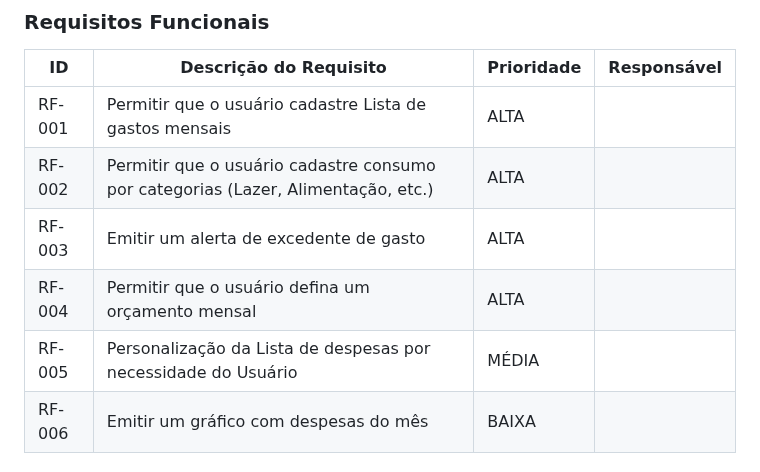
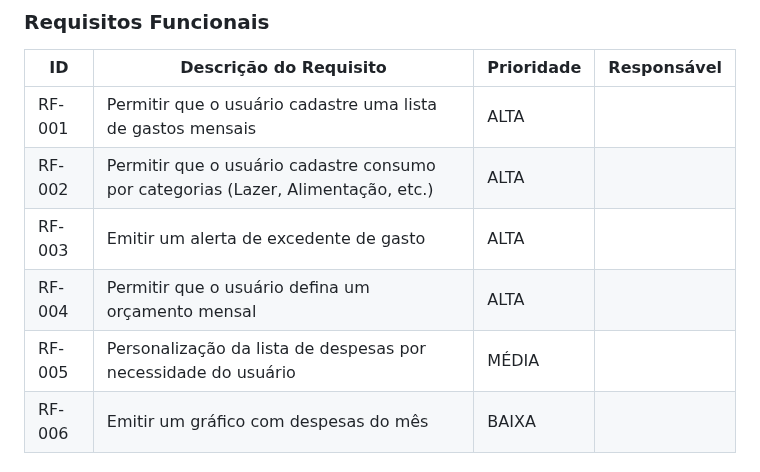
Before and after one commit to ICEI-PUC-Minas-PMV-SI/pmv-si-2023-1-e1-proj-web-t1-compras-do-mes, a Markdown page: docs/especification.md, the part around the change. Drawn GitHub-style.

Commit message:
Corrigido algumas palavras da parte de requisitos funcionais #18

```diff
--- a/docs/especification.md
+++ b/docs/especification.md
@@ -38,11 +38,11 @@ As tabelas que se seguem apresentam os requisitos funcionais e não funcionais q
 
 |ID    | Descrição do Requisito  | Prioridade | Responsável |
 |------|-----------------------------------------|----| ----|
-|RF-001| Permitir que o usuário cadastre Lista de gastos mensais | ALTA |  |
+|RF-001| Permitir que o usuário cadastre uma lista de gastos mensais | ALTA |  |
 |RF-002| Permitir que o usuário cadastre consumo por categorias (Lazer, Alimentação, etc.)   | ALTA | |
 |RF-003| Emitir um alerta de excedente de gasto   | ALTA | |
 |RF-004| Permitir que o usuário defina um orçamento mensal | ALTA |  |
-|RF-005| Personalização da Lista de despesas por necessidade do Usuário   | MÉDIA | |
+|RF-005| Personalização da lista de despesas por necessidade do usuário   | MÉDIA | |
 |RF-006| Emitir um gráfico com despesas do mês | BAIXA |  |
 
 ### Requisitos não Funcionais
```
